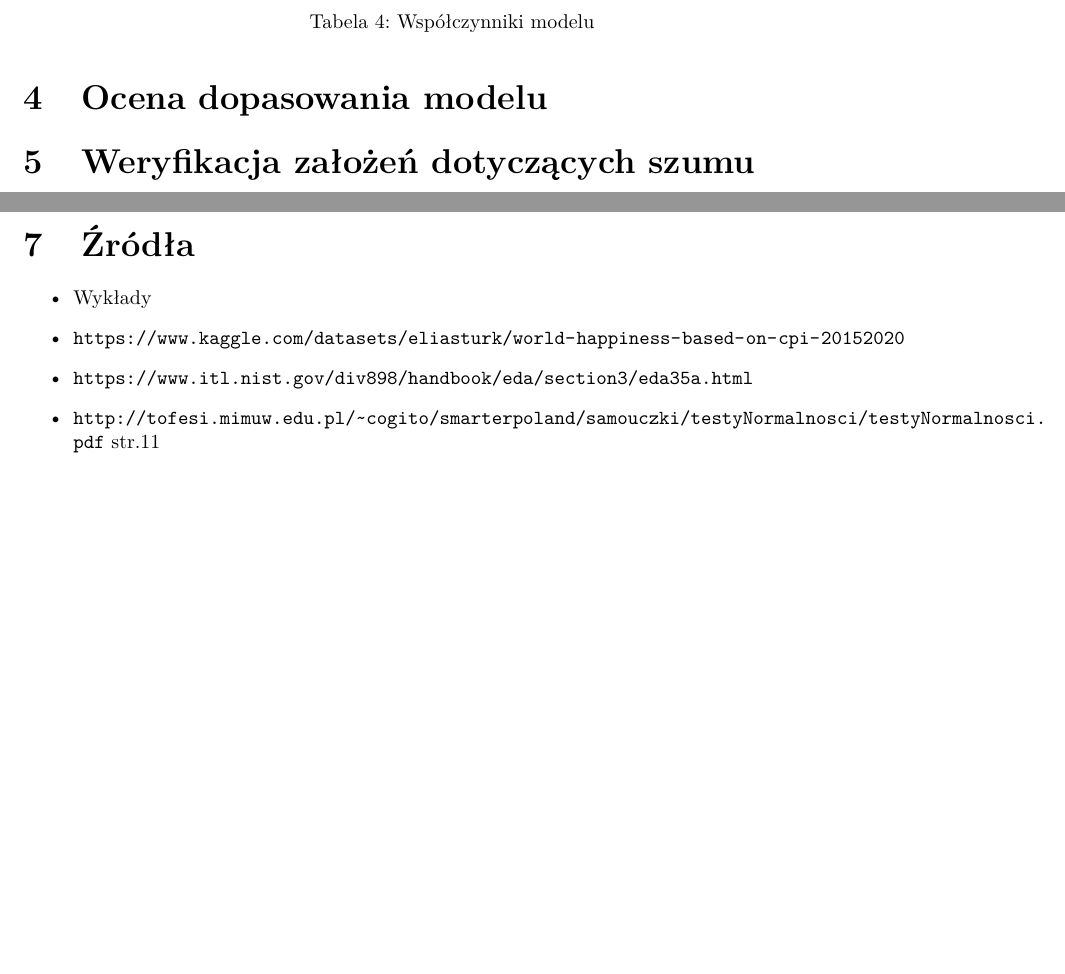
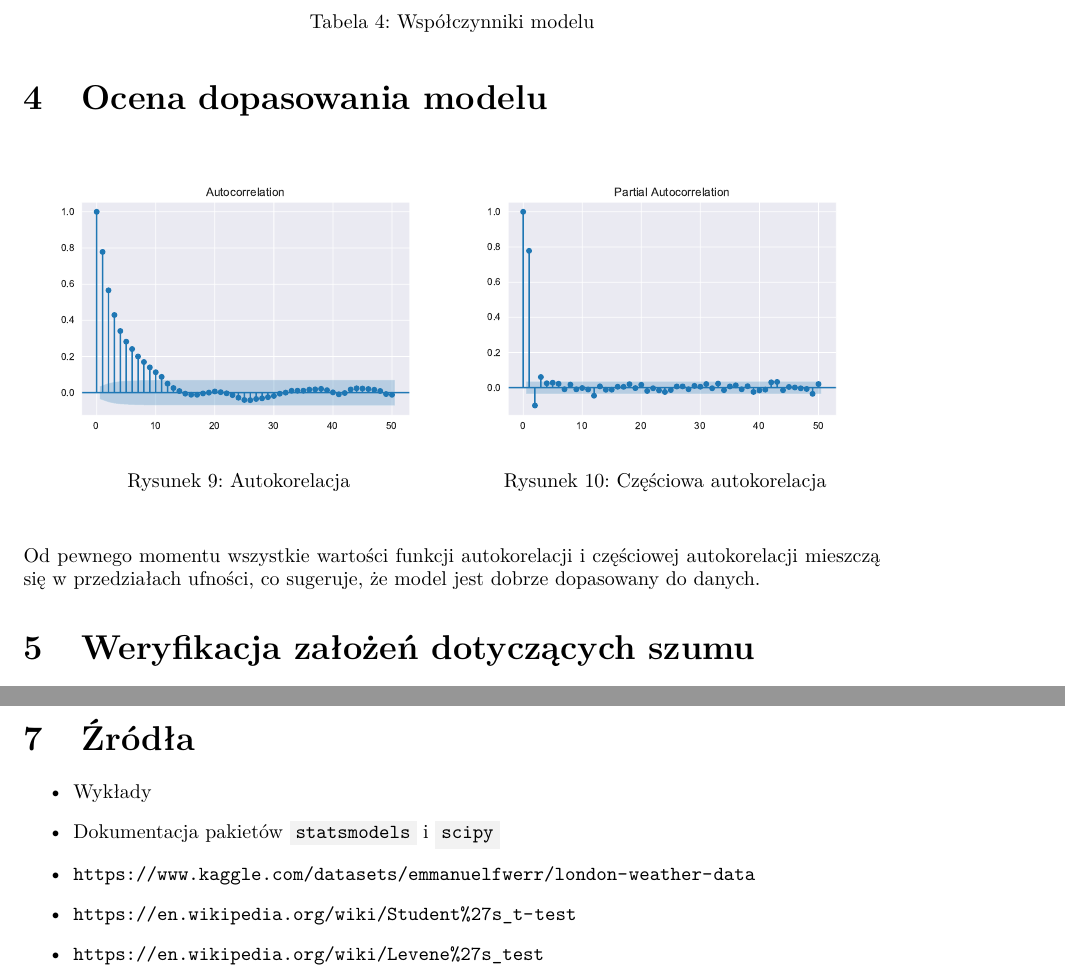
Before and after one commit to zlekoty/komputerowa_analiza_szereg-w_czasowych, a LaTeX document (kaszczR2/kaszczR2.tex): two parts of pages 7 and 11 of 11, joined at a grey line, cut so that both start at the same text, the shorter picture padded with empty space. Compiled offline with pdfLaTeX.

Commit message:
czesc 4 + zrodla
Brakuje tylko wniosków

```diff
--- a/kaszczR2/kaszczR2.tex
+++ b/kaszczR2/kaszczR2.tex
@@ -236,7 +236,24 @@ Do estymacji parametrów wykorzystamy metodę największej wiarygodności zaimpl
 \end{table}
 
 \section{Ocena dopasowania modelu}
+\begin{figure}[H]
+	\begin{center}
+		\begin{minipage}{0.49\linewidth}
+			\centering
+			\includegraphics[scale=0.49]{acf2.pdf}
+			\caption{Autokorelacja}
+			\label{fig:acf2}
+		\end{minipage}
+		\begin{minipage}{0.49\linewidth}
+			\centering
+			\includegraphics[scale=0.49]{pacf2.pdf}
+			\caption{Częściowa autokorelacja}
+			\label{fig:pacf2}
+		\end{minipage}
+	\end{center}
+\end{figure}
 
+Od pewnego momentu wszystkie wartości funkcji autokorelacji i częściowej autokorelacji mieszczą się w przedziałach ufności, co sugeruje, że model jest dobrze dopasowany do danych.
 
 
 \section{Weryfikacja założeń dotyczących szumu}
@@ -333,9 +350,10 @@ Dystrybuanta rozkładu residuów niemal idealnie pokrywa się z dystrybuantą ro
 	\section{Źródła}
 	\begin{itemize}
 		\item Wykłady
-		\item \url{https://www.kaggle.com/datasets/eliasturk/world-happiness-based-on-cpi-20152020}
-		\item \url{https://www.itl.nist.gov/div898/handbook/eda/section3/eda35a.html}
-		\item \url{http://tofesi.mimuw.edu.pl/~cogito/smarterpoland/samouczki/testyNormalnosci/testyNormalnosci.pdf} str.11
+		\item Dokumentacja pakietów \code{statsmodels} i \code{scipy}
+		\item \url{https://www.kaggle.com/datasets/emmanuelfwerr/london-weather-data}
+		\item \url{https://en.wikipedia.org/wiki/Student%27s_t-test}
+		\item \url{https://en.wikipedia.org/wiki/Levene%27s_test}
 
 	\end{itemize}
 
```
Also changed, not shown: kaszczR2/kaszczR2.pdf, kaszczR2/kaszczR2.tex (2 more changed lines), 6 other files.
